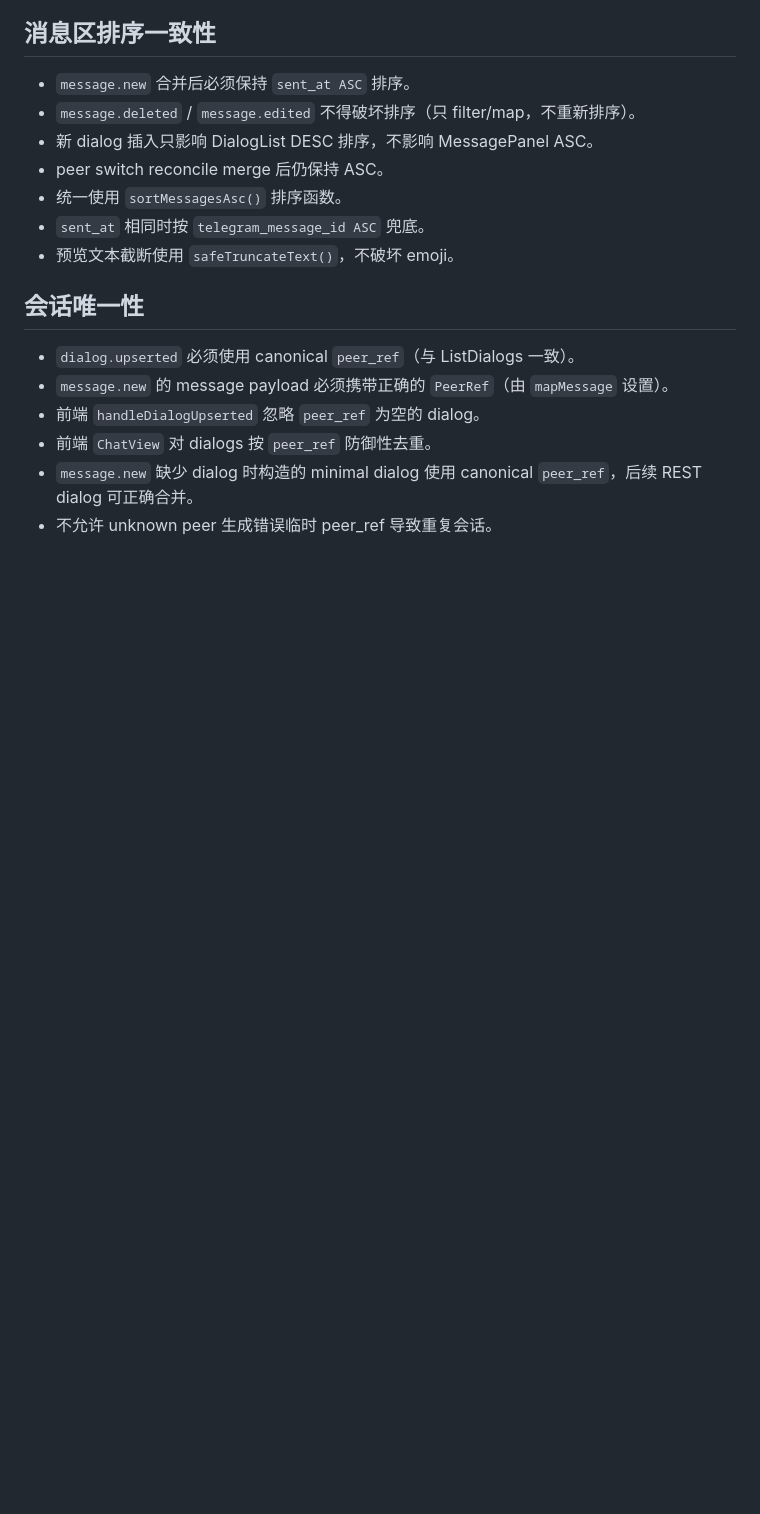
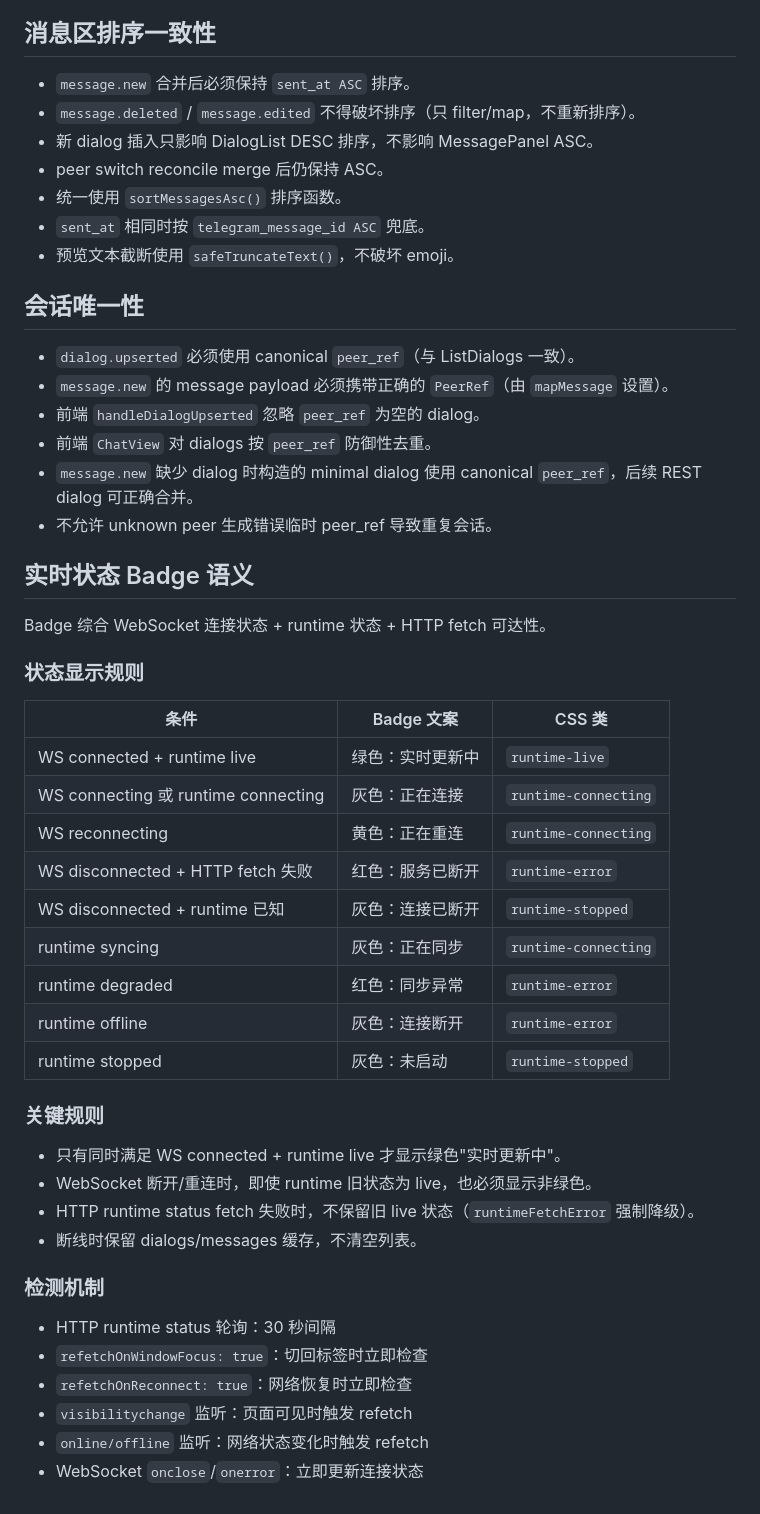
Before and after one commit to akiiya/Atria, a Markdown page: docs/23_websocket_realtime_push.md, the part around the change. Rendered like a GitHub page; blank space fills up the shorter version.

Commit message:
docs: add realtime badge state semantics

```diff
--- a/docs/23_websocket_realtime_push.md
+++ b/docs/23_websocket_realtime_push.md
@@ -319,3 +319,37 @@ upsertMessageInMessagesCache(queryClient, accountId, peerRef, msg)
 - 前端 `ChatView` 对 dialogs 按 `peer_ref` 防御性去重。
 - `message.new` 缺少 dialog 时构造的 minimal dialog 使用 canonical `peer_ref`，后续 REST dialog 可正确合并。
 - 不允许 unknown peer 生成错误临时 peer_ref 导致重复会话。
+
+## 实时状态 Badge 语义
+
+Badge 综合 WebSocket 连接状态 + runtime 状态 + HTTP fetch 可达性。
+
+### 状态显示规则
+
+| 条件 | Badge 文案 | CSS 类 |
+|------|-----------|--------|
+| WS connected + runtime live | 绿色：实时更新中 | `runtime-live` |
+| WS connecting 或 runtime connecting | 灰色：正在连接 | `runtime-connecting` |
+| WS reconnecting | 黄色：正在重连 | `runtime-connecting` |
+| WS disconnected + HTTP fetch 失败 | 红色：服务已断开 | `runtime-error` |
+| WS disconnected + runtime 已知 | 灰色：连接已断开 | `runtime-stopped` |
+| runtime syncing | 灰色：正在同步 | `runtime-connecting` |
+| runtime degraded | 红色：同步异常 | `runtime-error` |
+| runtime offline | 灰色：连接断开 | `runtime-error` |
+| runtime stopped | 灰色：未启动 | `runtime-stopped` |
+
+### 关键规则
+
+- 只有同时满足 WS connected + runtime live 才显示绿色"实时更新中"。
+- WebSocket 断开/重连时，即使 runtime 旧状态为 live，也必须显示非绿色。
+- HTTP runtime status fetch 失败时，不保留旧 live 状态（`runtimeFetchError` 强制降级）。
+- 断线时保留 dialogs/messages 缓存，不清空列表。
+
+### 检测机制
+
+- HTTP runtime status 轮询：30 秒间隔
+- `refetchOnWindowFocus: true`：切回标签时立即检查
+- `refetchOnReconnect: true`：网络恢复时立即检查
+- `visibilitychange` 监听：页面可见时触发 refetch
+- `online/offline` 监听：网络状态变化时触发 refetch
+- WebSocket `onclose`/`onerror`：立即更新连接状态
```
Also changed, not shown: docs/19_web_chat_mvp.md (+10 -0 lines).
